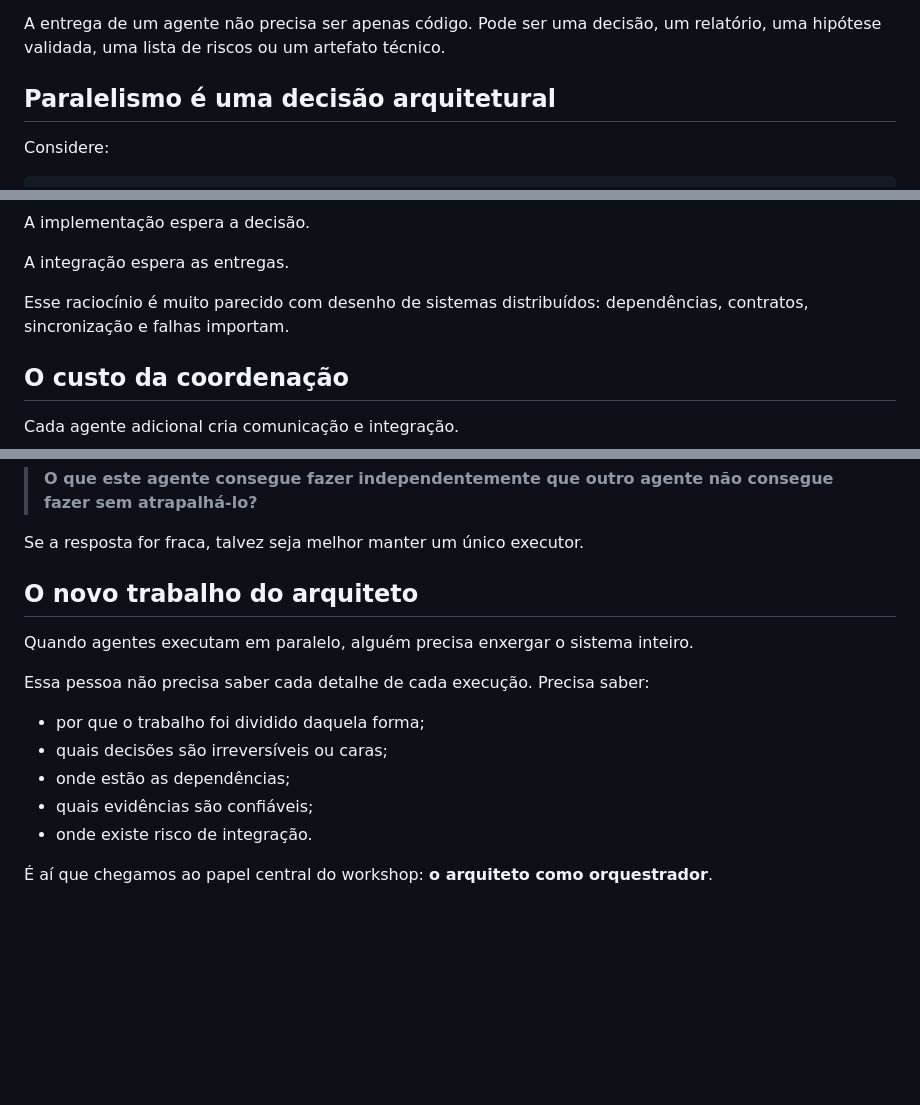
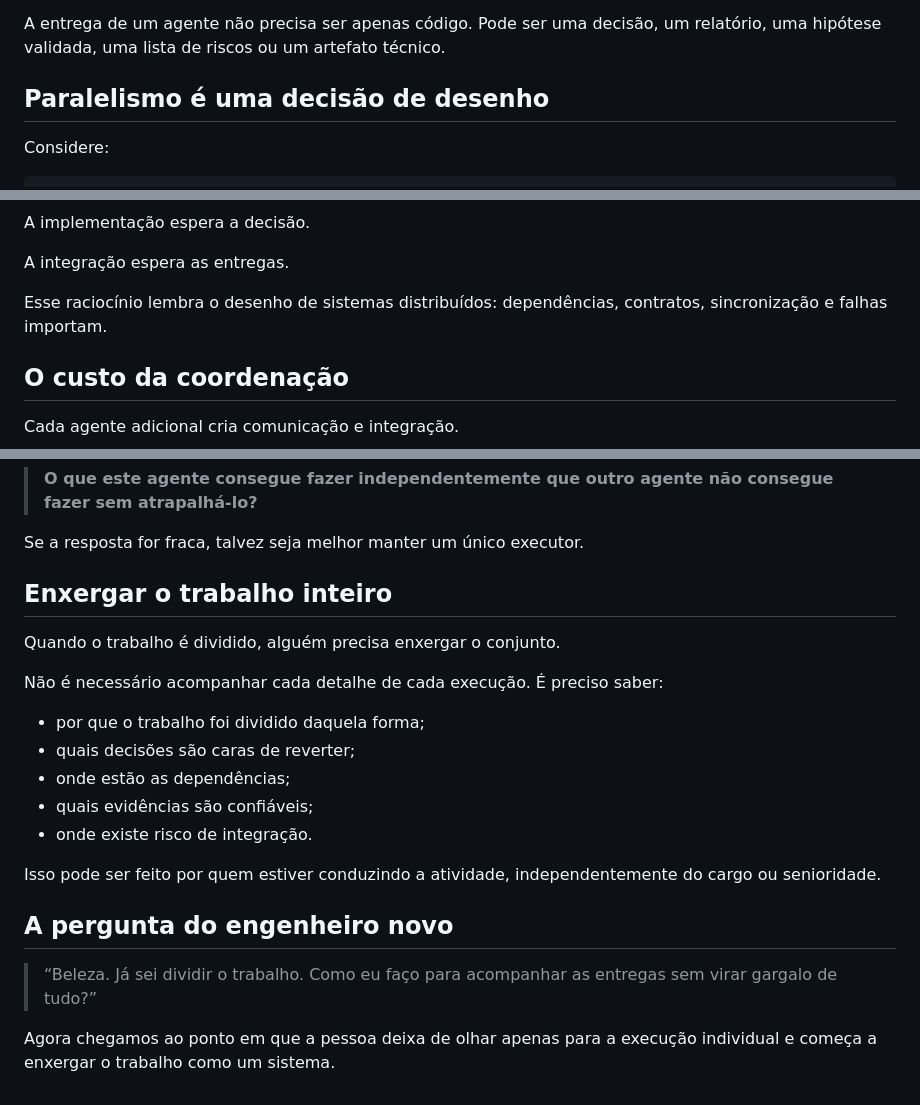
Before and after one commit to ramoncidade/agentic-engineering-workshop, a Markdown page: content/10-a-delegacao.md, 3 parts joined by grey strips. Drawn GitHub-style; blank space fills up the shorter version.

Commit message:
Revise chapter 10 role language, transition voice, and tone

```diff
--- a/content/10-a-delegacao.md
+++ b/content/10-a-delegacao.md
@@ -47,7 +47,7 @@ Isso cria uma interface entre agentes.
 
 A entrega de um agente não precisa ser apenas código. Pode ser uma decisão, um relatório, uma hipótese validada, uma lista de riscos ou um artefato técnico.
 
-## Paralelismo é uma decisão arquitetural
+## Paralelismo é uma decisão de desenho
 
 Considere:
 
@@ -80,7 +80,7 @@ A implementação espera a decisão.
 
 A integração espera as entregas.
 
-Esse raciocínio é muito parecido com desenho de sistemas distribuídos: dependências, contratos, sincronização e falhas importam.
+Esse raciocínio lembra o desenho de sistemas distribuídos: dependências, contratos, sincronização e falhas importam.
 
 ## O custo da coordenação
 
@@ -94,16 +94,22 @@ Uma pergunta útil antes de criar outro agente é:
 
 Se a resposta for fraca, talvez seja melhor manter um único executor.
 
-## O novo trabalho do arquiteto
+## Enxergar o trabalho inteiro
 
-Quando agentes executam em paralelo, alguém precisa enxergar o sistema inteiro.
+Quando o trabalho é dividido, alguém precisa enxergar o conjunto.
 
-Essa pessoa não precisa saber cada detalhe de cada execução. Precisa saber:
+Não é necessário acompanhar cada detalhe de cada execução. É preciso saber:
 
 - por que o trabalho foi dividido daquela forma;
-- quais decisões são irreversíveis ou caras;
+- quais decisões são caras de reverter;
 - onde estão as dependências;
 - quais evidências são confiáveis;
 - onde existe risco de integração.
 
-É aí que chegamos ao papel central do workshop: **o arquiteto como orquestrador**.
+Isso pode ser feito por quem estiver conduzindo a atividade, independentemente do cargo ou senioridade.
+
+## A pergunta do engenheiro novo
+
+> “Beleza. Já sei dividir o trabalho. Como eu faço para acompanhar as entregas sem virar gargalo de tudo?”
+
+Agora chegamos ao ponto em que a pessoa deixa de olhar apenas para a execução individual e começa a enxergar o trabalho como um sistema.
```
